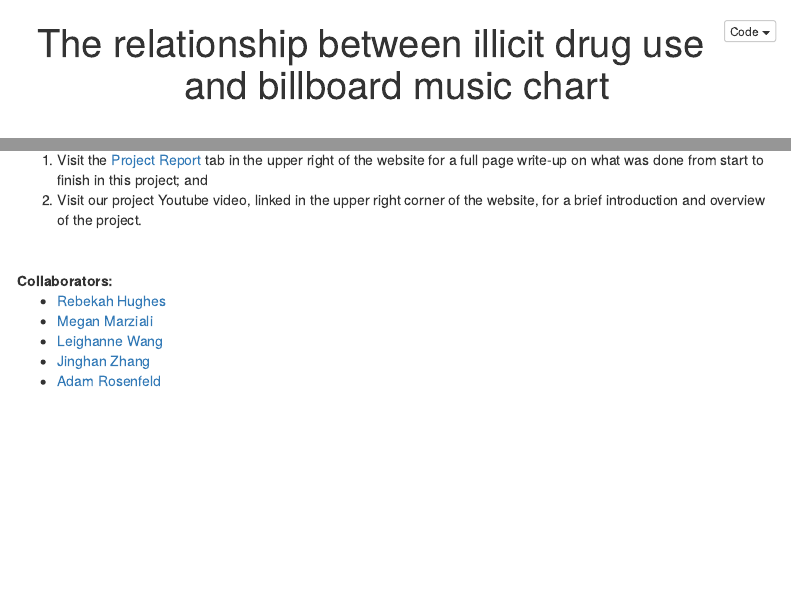
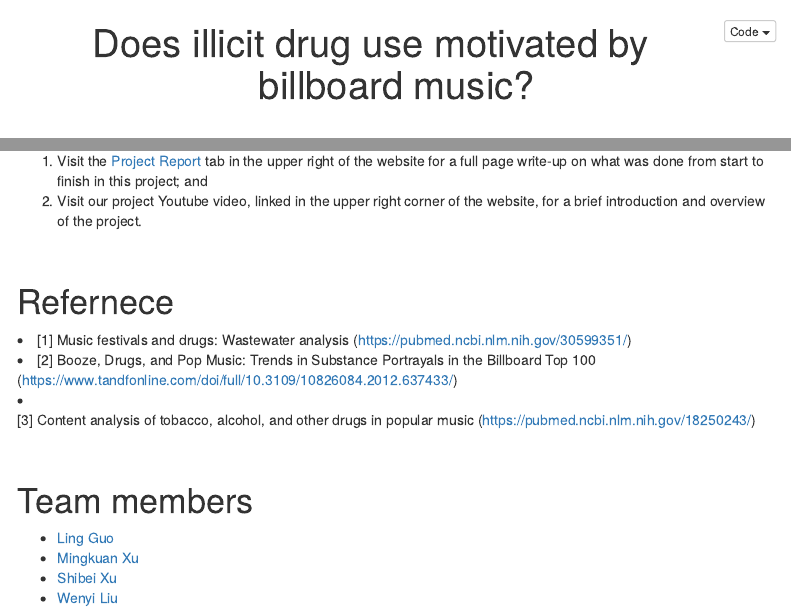
Before and after one commit to emily417417/emily417417.final.github.io, an R Markdown document (index.Rmd): the page in a window 1100 px wide, from its top, and a second part further down, joined at a grey line. The pictures show the output file index.html that the author committed with the source, opened offline; menus at the side of the page are left out.

Commit message:
format reference teammembers

```diff
--- a/index.Rmd
+++ b/index.Rmd
@@ -58,11 +58,21 @@
 
 &nbsp;
 
-**Collaborators:**
+# Refernece
+<li>[1] Music festivals and drugs: Wastewater analysis
+(https://pubmed.ncbi.nlm.nih.gov/30599351/)
+<li>[2] Booze, Drugs, and Pop Music: Trends in Substance Portrayals in the Billboard Top 100
+(https://www.tandfonline.com/doi/full/10.3109/10826084.2012.637433/)
+<li>[3] Content analysis of tobacco, alcohol, and other drugs in popular music
+(https://pubmed.ncbi.nlm.nih.gov/18250243/)
+
+&nbsp;
+
+
+# Team members
 <ul>
-<li>[Rebekah Hughes](https://rebekahhughes97.github.io/)</li>
-<li>[Megan Marziali](https://meganmarziali.github.io)</li>
-<li>[Leighanne Wang](https://leighannewang.github.io)</li>
-<li>[Jinghan Zhang](http://jinghan-zhang16.github.io/)</li>
-<li>[Adam Rosenfeld](https://adm-ra.github.io/)</li>
+<li>[Ling Guo](https://Ling707_p8105hw4_github.io/)</li>
+<li>[Mingkuan Xu](https://Mingkuanxu.github.io)</li>
+<li>[Shibei Xu](https://shibeixxu.github.io)</li>
+<li>[Wenyi Liu](http://emily417417.github.io/)</li>
 </ul>
```
Also changed, not shown: index.html, index.Rmd (2 more changed lines).
